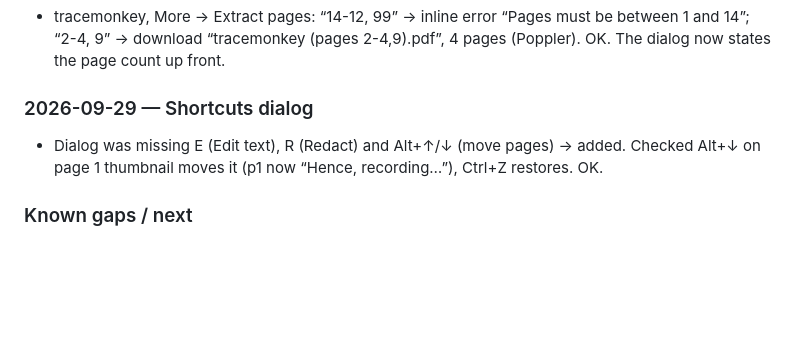
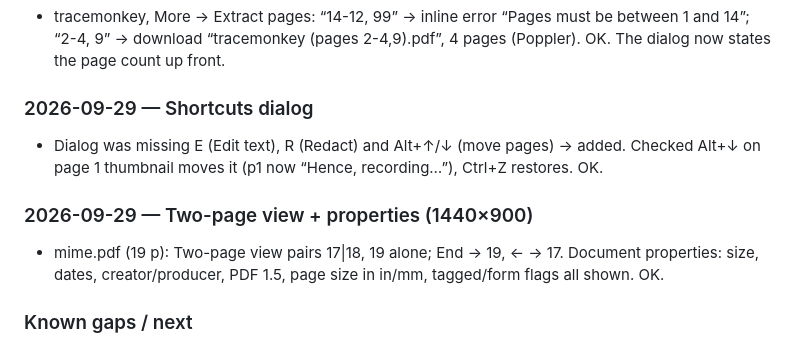
Before and after one commit to GreatOSS/pdf-opus, a Markdown page: docs/TESTING.md, the part around the change. Rendered like a GitHub page; blank space fills up the shorter version.

Commit message:
Test log: two-page view and document properties
Co-Authored-By: Claude Opus 5.5 <noreply@anthropic.com>

```diff
--- a/docs/TESTING.md
+++ b/docs/TESTING.md
@@ -116,6 +116,9 @@ Samples used: pdf.js `tracemonkey` paper (14 pages, text), IRS Form 1040 (AcroFo
 ### 2026-09-29 — Shortcuts dialog
 - Dialog was missing E (Edit text), R (Redact) and Alt+↑/↓ (move pages) → added. Checked Alt+↓ on page 1 thumbnail moves it (p1 now “Hence, recording…”), Ctrl+Z restores. OK.
 
+### 2026-09-29 — Two-page view + properties (1440×900)
+- mime.pdf (19 p): Two-page view pairs 17|18, 19 alone; End → 19, ← → 17. Document properties: size, dates, creator/producer, PDF 1.5, page size in in/mm, tagged/form flags all shown. OK.
+
 ### Known gaps / next
 - Redaction does not yet erase pixels of images under the area (images are covered only; the confirm dialog says so). Edit text: characters outside WinAnsi (e.g. Ł, CJK) are refused with a message, since there's no Unicode font embedding yet; rotated text/pages not editable yet.
 - Print uses the browser’s PDF viewer in a hidden iframe; needs cross-browser verification (Firefox, Safari).
```
